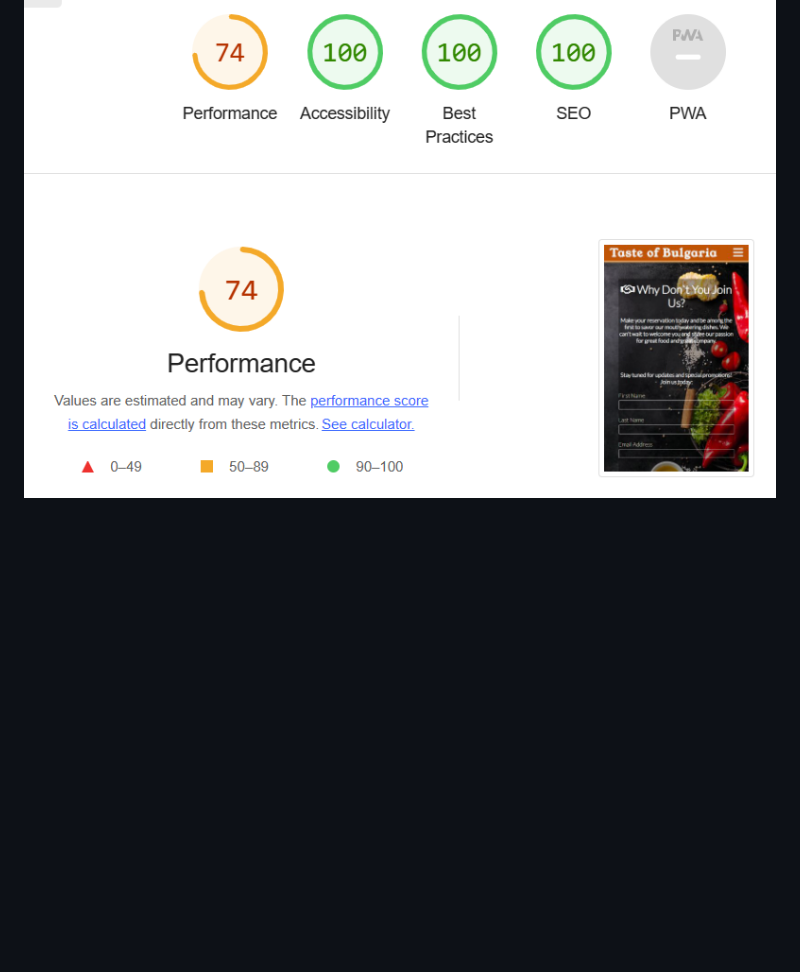
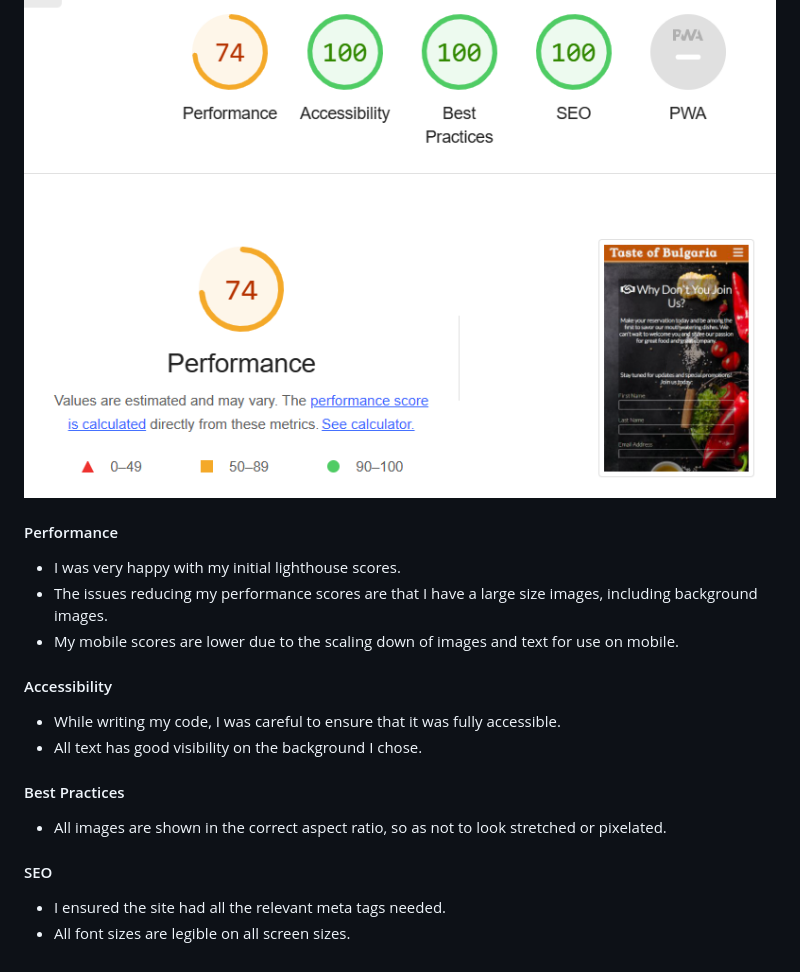
Before and after one commit to desideneva/taste-of-bulgaria, a Markdown page: README.md, the part around the change. GitHub-like rendering; blank space fills up the shorter version.

Commit message:
Add testing section to README file

```diff
--- a/README.md
+++ b/README.md
@@ -152,3 +152,23 @@ The W3C Markup and CSS Validators were used to validate my project to make sure
 ![Gallery page results](assets/docs/mob-gallery-perf.PNG)
 
 ![Join Us page results](assets/docs/mob-joinus-perf.PNG)
+
+#### Performance
+
+- I was very happy with my initial lighthouse scores.
+- The issues reducing my performance scores are that I have a large size images, including background images.
+- My mobile scores are lower due to the scaling down of images and text for use on mobile.
+
+#### Accessibility
+
+- While writing my code, I was careful to ensure that it was fully accessible.
+- All text has good visibility on the background I chose.
+
+#### Best Practices
+
+- All images are shown in the correct aspect ratio, so as not to look stretched or pixelated.
+
+#### SEO
+
+* I ensured the site had all the relevant meta tags needed.
+* All font sizes are legible on all screen sizes.
```
